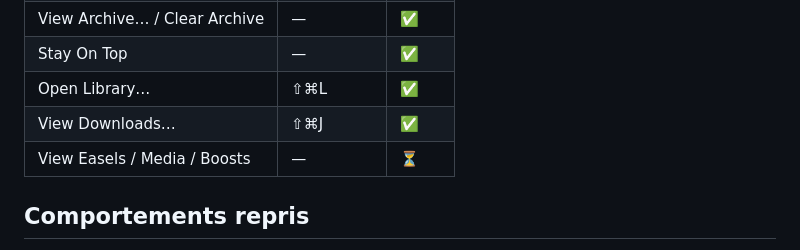
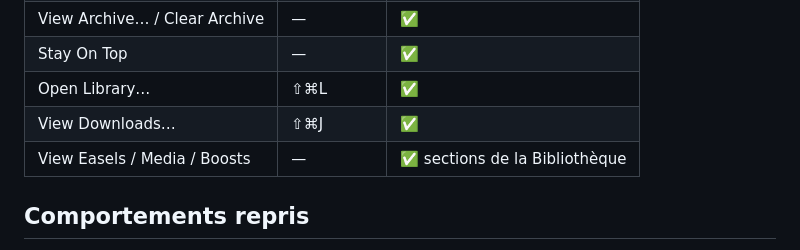
Before and after one commit to amadoubaui/orbe, a Markdown page: docs/analyse-arc.md, the part around one of its changes. GitHub-like rendering.

```diff
--- a/docs/analyse-arc.md
+++ b/docs/analyse-arc.md
@@ -87,7 +87,7 @@ suit. Colonne « Orbe » : ✅ fait, 🟡 partiel, ⏳ à venir.
 | Stay On Top | — | ✅ |
 | Open Library… | ⇧⌘L | ✅ |
 | View Downloads… | ⇧⌘J | ✅ |
-| View Easels / Media / Boosts | — | ⏳ |
+| View Easels / Media / Boosts | — | ✅ sections de la Bibliothèque |
 
 ## Comportements repris
 
```
Also changed, not shown: other parts of docs/analyse-arc.md (+1 -1 lines), docs/securite-navigation.md (+9 -0 lines).
